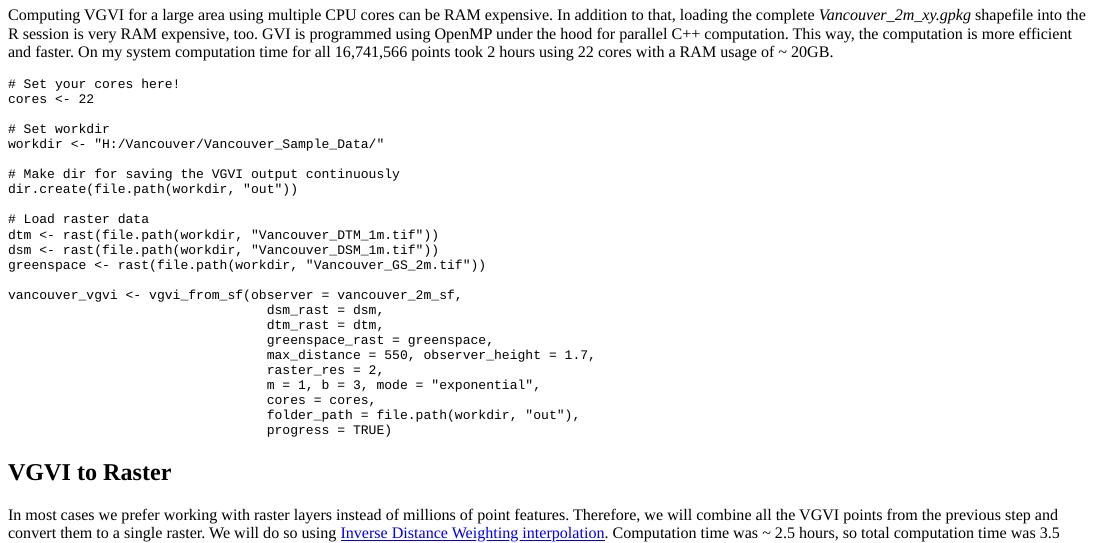
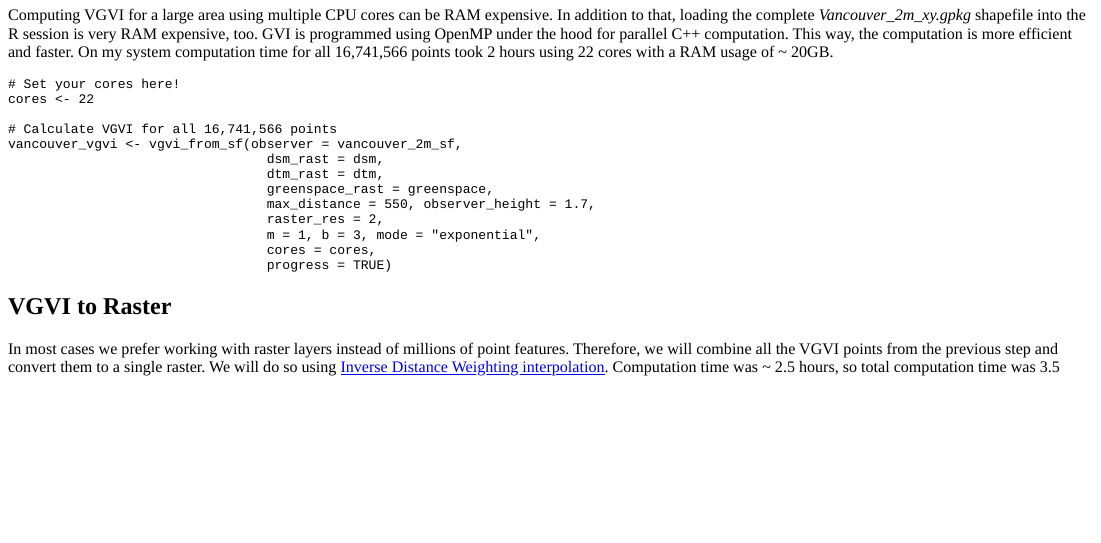
Before and after one commit to STBrinkmann/website, an R Markdown document (content/post/2021-07-02-visible-greenness-exposore-index-an-example-workflow-for-the-city-of-vancouver/index.en.Rmd): the page in a window 1100 px wide, from 370 px down. The pictures show the output file content/post/2021-07-02-visible-greenness-exposore-index-an-example-workflow-for-the-city-of-vancouver/index.en.html that the author committed with the source, opened offline.

Commit message:
Update blog post with new GVI functions

````diff
--- a/content/post/2021-07-02-visible-greenness-exposore-index-an-example-workflow-for-the-city-of-vancouver/index.en.Rmd
+++ b/content/post/2021-07-02-visible-greenness-exposore-index-an-example-workflow-for-the-city-of-vancouver/index.en.Rmd
@@ -91,17 +91,7 @@ Computing VGVI for a large area using multiple CPU cores can be RAM expensive. I
 # Set your cores here!
 cores <- 22
 
-# Set workdir
-workdir <- "H:/Vancouver/Vancouver_Sample_Data/"
-
-# Make dir for saving the VGVI output continuously
-dir.create(file.path(workdir, "out"))
-
-# Load raster data
-dtm <- rast(file.path(workdir, "Vancouver_DTM_1m.tif"))
-dsm <- rast(file.path(workdir, "Vancouver_DSM_1m.tif"))
-greenspace <- rast(file.path(workdir, "Vancouver_GS_2m.tif"))
-
+# Calculate VGVI for all 16,741,566 points
 vancouver_vgvi <- vgvi_from_sf(observer = vancouver_2m_sf,
                                  dsm_rast = dsm,
                                  dtm_rast = dtm,
@@ -110,7 +100,6 @@ vancouver_vgvi <- vgvi_from_sf(observer = vancouver_2m_sf,
                                  raster_res = 2,
                                  m = 1, b = 3, mode = "exponential",
                                  cores = cores,
-                                 folder_path = file.path(workdir, "out"),
                                  progress = TRUE)
 ```
 
````
Also changed, not shown: content/post/2021-07-02-visible-greenness-exposore-index-an-example-workflow-for-the-city-of-vancouver/index.en.html.
